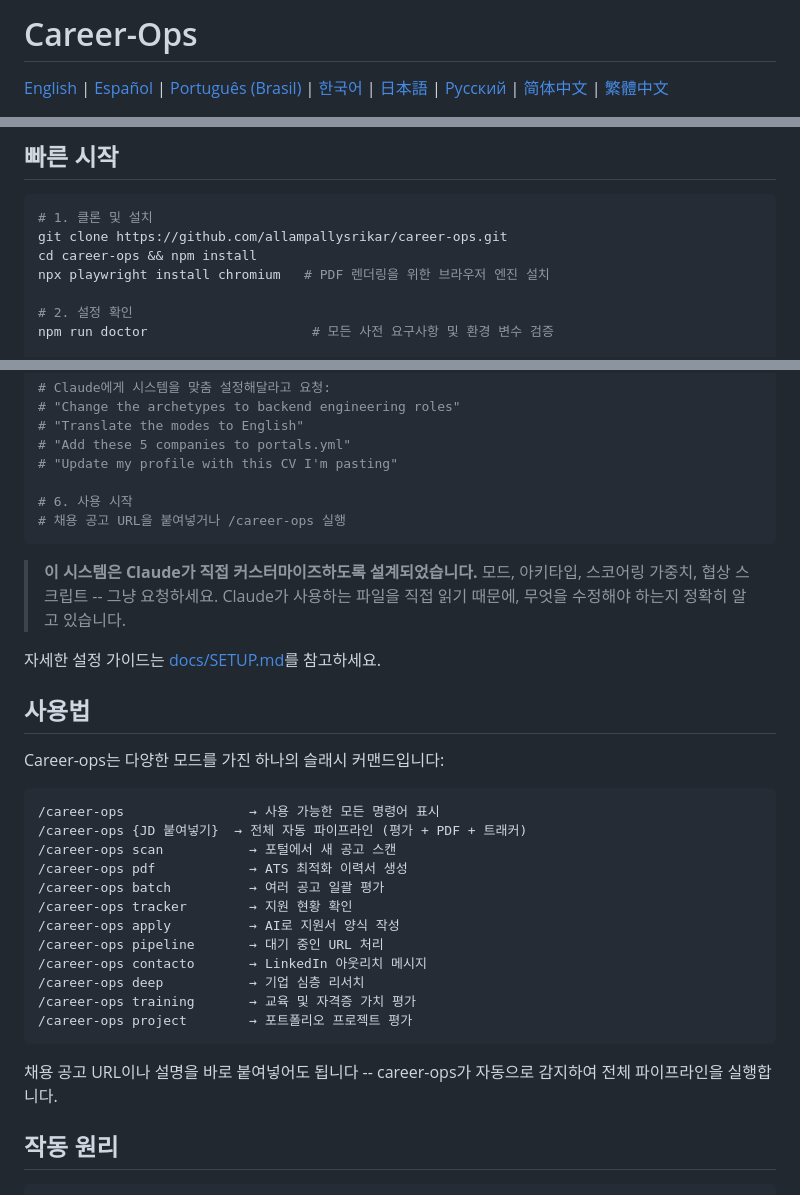
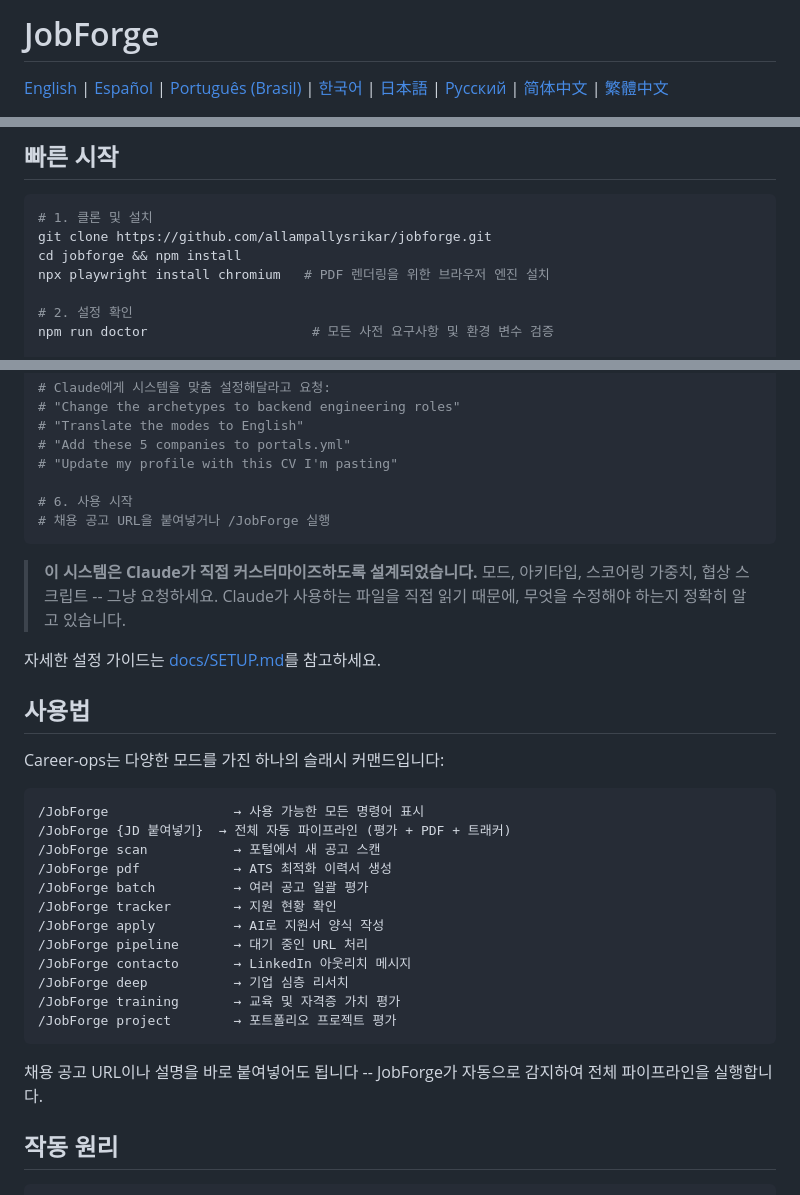
Before and after one commit to allampallysrikar/career-ops, a Markdown page: README.ko-KR.md, 3 parts joined by grey strips. Rendered like a GitHub page.

Commit message:
feat: rename to JobForge — README.ko-KR.md

````diff
--- a/README.ko-KR.md
+++ b/README.ko-KR.md
@@ -1,4 +1,4 @@
-# Career-Ops
+# JobForge
 
 [English](README.md) | [Español](README.es.md) | [Português (Brasil)](README.pt-BR.md) | [한국어](README.ko-KR.md) | [日本語](README.ja.md) | [Русский](README.ru.md) | [简体中文](README.cn.md) | [繁體中文](README.zh-TW.md)
 
@@ -76,8 +76,8 @@ Career-ops는 에이전트 기반으로 작동합니다: Claude Code가 Playwrig
 
 ```bash
 # 1. 클론 및 설치
-git clone https://github.com/allampallysrikar/career-ops.git
-cd career-ops && npm install
+git clone https://github.com/allampallysrikar/jobforge.git
+cd jobforge && npm install
 npx playwright install chromium   # PDF 렌더링을 위한 브라우저 엔진 설치
 
 # 2. 설정 확인
@@ -100,7 +100,7 @@ claude   # 이 디렉토리에서 Claude Code 실행
 # "Update my profile with this CV I'm pasting"
 
 # 6. 사용 시작
-# 채용 공고 URL을 붙여넣거나 /career-ops 실행
+# 채용 공고 URL을 붙여넣거나 /JobForge 실행
 ```
 
 > **이 시스템은 Claude가 직접 커스터마이즈하도록 설계되었습니다.** 모드, 아키타입, 스코어링 가중치, 협상 스크립트 -- 그냥 요청하세요. Claude가 사용하는 파일을 직접 읽기 때문에, 무엇을 수정해야 하는지 정확히 알고 있습니다.
@@ -112,21 +112,21 @@ claude   # 이 디렉토리에서 Claude Code 실행
 Career-ops는 다양한 모드를 가진 하나의 슬래시 커맨드입니다:
 
 ```
-/career-ops                → 사용 가능한 모든 명령어 표시
-/career-ops {JD 붙여넣기}  → 전체 자동 파이프라인 (평가 + PDF + 트래커)
-/career-ops scan           → 포털에서 새 공고 스캔
-/career-ops pdf            → ATS 최적화 이력서 생성
-/career-ops batch          → 여러 공고 일괄 평가
-/career-ops tracker        → 지원 현황 확인
-/career-ops apply          → AI로 지원서 양식 작성
-/career-ops pipeline       → 대기 중인 URL 처리
-/career-ops contacto       → LinkedIn 아웃리치 메시지
-/career-ops deep           → 기업 심층 리서치
-/career-ops training       → 교육 및 자격증 가치 평가
-/career-ops project        → 포트폴리오 프로젝트 평가
+/JobForge                → 사용 가능한 모든 명령어 표시
+/JobForge {JD 붙여넣기}  → 전체 자동 파이프라인 (평가 + PDF + 트래커)
+/JobForge scan           → 포털에서 새 공고 스캔
+/JobForge pdf            → ATS 최적화 이력서 생성
+/JobForge batch          → 여러 공고 일괄 평가
+/JobForge tracker        → 지원 현황 확인
+/JobForge apply          → AI로 지원서 양식 작성
+/JobForge pipeline       → 대기 중인 URL 처리
+/JobForge contacto       → LinkedIn 아웃리치 메시지
+/JobForge deep           → 기업 심층 리서치
+/JobForge training       → 교육 및 자격증 가치 평가
+/JobForge project        → 포트폴리오 프로젝트 평가
 ```
 
-채용 공고 URL이나 설명을 바로 붙여넣어도 됩니다 -- career-ops가 자동으로 감지하여 전체 파이프라인을 실행합니다.
+채용 공고 URL이나 설명을 바로 붙여넣어도 됩니다 -- JobForge가 자동으로 감지하여 전체 파이프라인을 실행합니다.
 
 ## 작동 원리
 
````
Also changed, not shown: other parts of README.ko-KR.md (+11 -11 lines).
